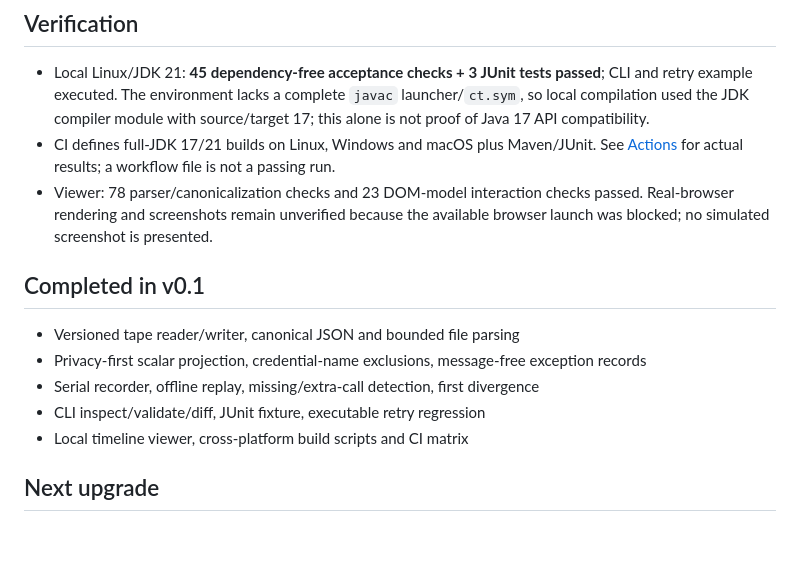
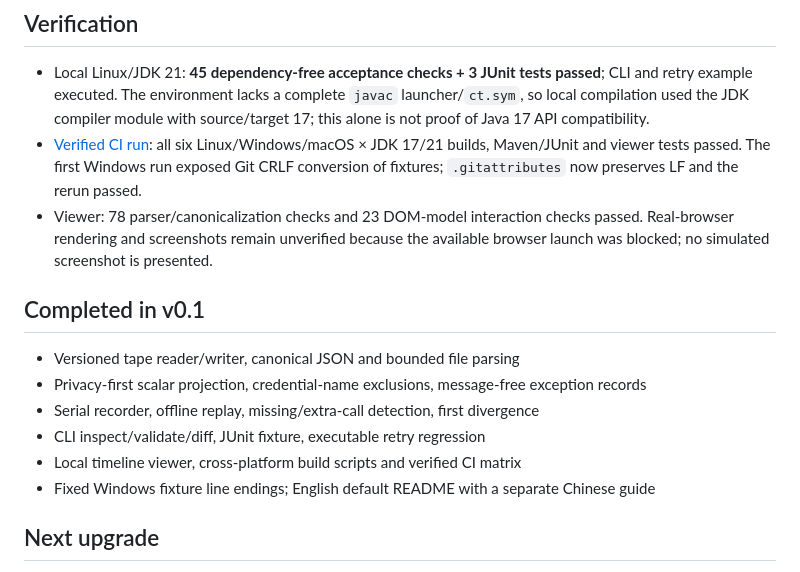
Before and after one commit to keweizhuazuki/tooltape, a Markdown page: README.md, the part around the change. Drawn GitHub-style; blank space fills up the shorter version.

```diff
--- a/README.md
+++ b/README.md
@@ -110,7 +110,7 @@ Open [viewer/index.html](viewer/index.html) from your local clone. Choose a `.ta
 ## Verification
 
 - Local Linux/JDK 21: **45 dependency-free acceptance checks + 3 JUnit tests passed**; CLI and retry example executed. The environment lacks a complete `javac` launcher/`ct.sym`, so local compilation used the JDK compiler module with source/target 17; this alone is not proof of Java 17 API compatibility.
-- CI defines full-JDK 17/21 builds on Linux, Windows and macOS plus Maven/JUnit. See [Actions](https://github.com/keweizhuazuki/tooltape/actions) for actual results; a workflow file is not a passing run.
+- [Verified CI run](https://github.com/keweizhuazuki/tooltape/actions/runs/38032949639): all six Linux/Windows/macOS × JDK 17/21 builds, Maven/JUnit and viewer tests passed. The first Windows run exposed Git CRLF conversion of fixtures; `.gitattributes` now preserves LF and the rerun passed.
 - Viewer: 78 parser/canonicalization checks and 23 DOM-model interaction checks passed. Real-browser rendering and screenshots remain unverified because the available browser launch was blocked; no simulated screenshot is presented.
 
 ## Completed in v0.1
@@ -119,7 +119,8 @@ Open [viewer/index.html](viewer/index.html) from your local clone. Choose a `.ta
 - Privacy-first scalar projection, credential-name exclusions, message-free exception records
 - Serial recorder, offline replay, missing/extra-call detection, first divergence
 - CLI inspect/validate/diff, JUnit fixture, executable retry regression
-- Local timeline viewer, cross-platform build scripts and CI matrix
+- Local timeline viewer, cross-platform build scripts and verified CI matrix
+- Fixed Windows fixture line endings; English default README with a separate Chinese guide
 
 ## Next upgrade
 
```
Also changed, not shown: README.zh-CN.md (+3 -2 lines).
